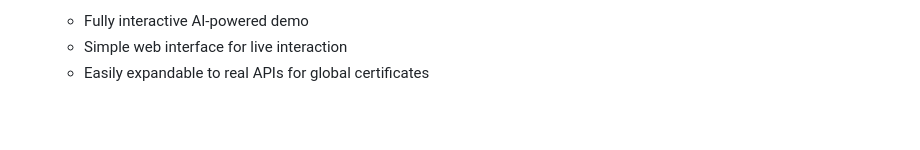
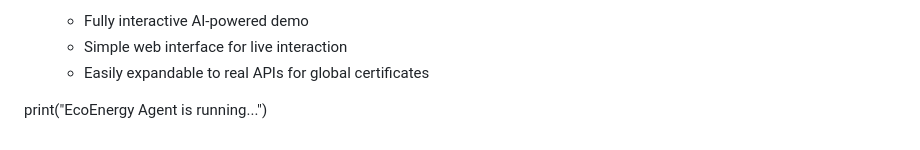
Before and after one commit to karyacik12/ecoenergy-agent, a Markdown page: README.md, the part around the change. Drawn GitHub-style; blank space fills up the shorter version.

```diff
--- a/README.md
+++ b/README.md
@@ -162,3 +162,6 @@ Welcome to the EcoEnergy Agent demo! Here’s how to showcase the project during
    - Fully interactive AI-powered demo
    - Simple web interface for live interaction
    - Easily expandable to real APIs for global certificates
+
+
+print("EcoEnergy Agent is running...")
```
